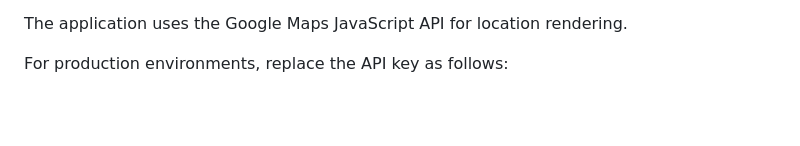
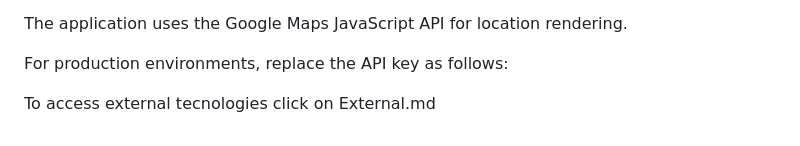
Before and after one commit to toqeerasim051-boop/Employee-Management-System, a Markdown page: README.md, the part around the change. Drawn GitHub-style; blank space fills up the shorter version.

Commit message:
Add link to External.md for accessing technologies
Added instructions to access external technologies.

```diff
--- a/README.md
+++ b/README.md
@@ -113,3 +113,5 @@ The application uses the Google Maps JavaScript API for location rendering.
 
 For production environments, replace the API key as follows:
 <script src="https://maps.googleapis.com/maps/api/js?key=YOUR_API_KEY&callback=initMap" async defer></script>
+
+To access external tecnologies click on External.md
```
